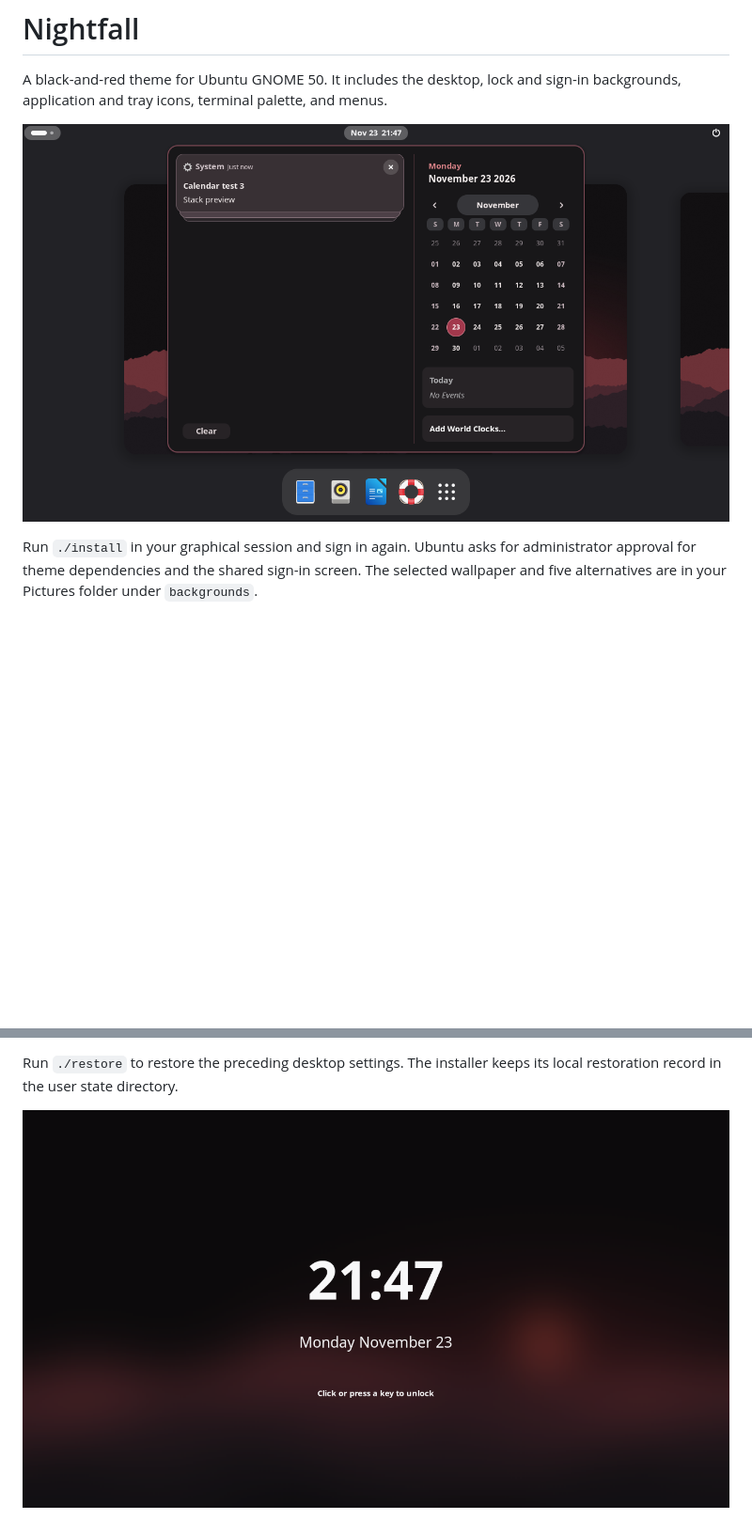
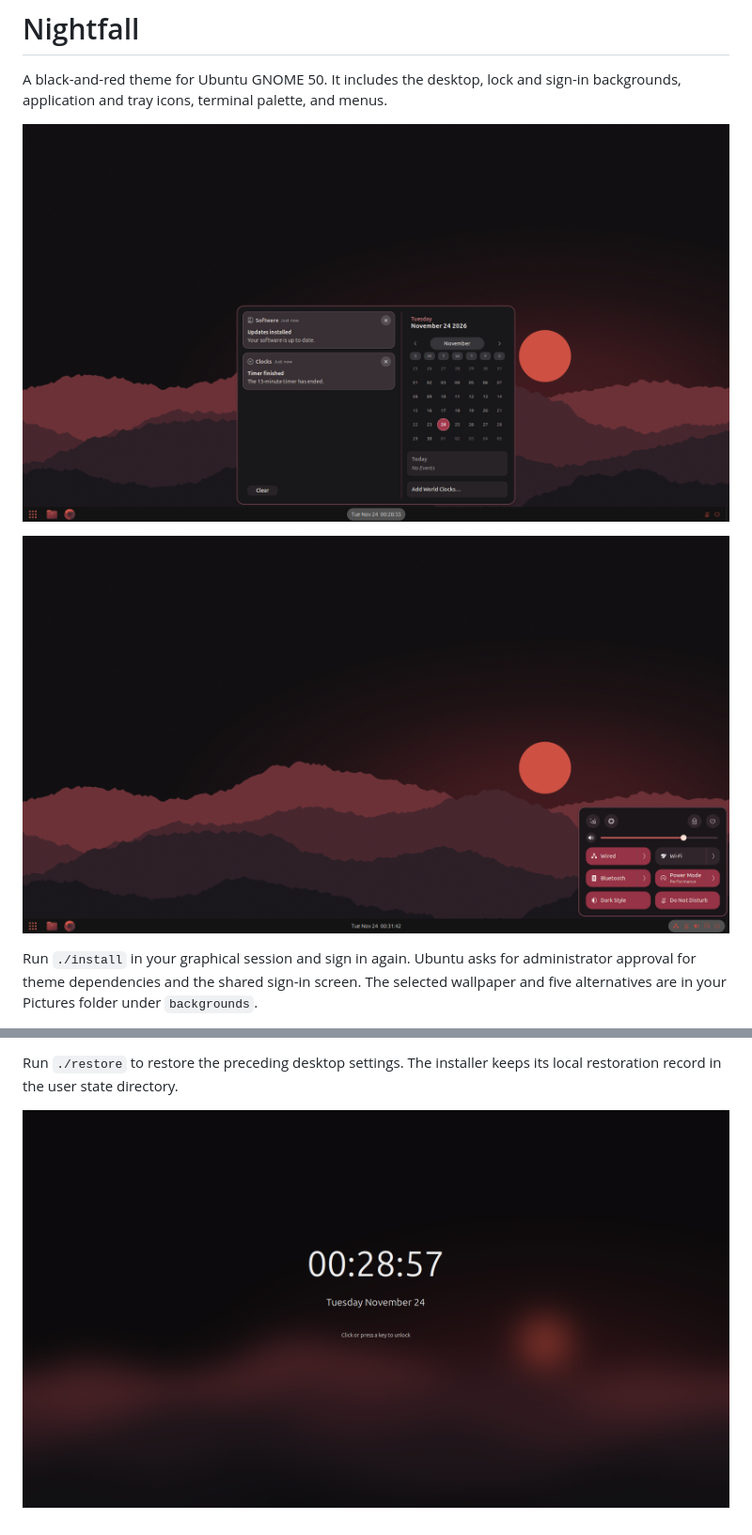
Before and after one commit to NathanJMF/UbuntuNightFall, a Markdown page: README.md, 2 parts joined by grey strips. Shown at 94% size. GitHub-like rendering; pictures changed too: docs/calendar-preview.png, docs/lock-preview.png, docs/quick-settings-preview.png (added); blank space fills up the shorter version.

Commit message:
Show Nightfall on UbuntuBaseSetup in the README

```diff
--- a/README.md
+++ b/README.md
@@ -3,6 +3,8 @@
 A black-and-red theme for Ubuntu GNOME 50. It includes the desktop, lock and sign-in backgrounds, application and tray icons, terminal palette, and menus.
 
 ![Calendar and example notifications](docs/calendar-preview.png)
+
+![Nightfall Quick Settings open above the UbuntuBaseSetup taskbar](docs/quick-settings-preview.png)
 
 Run `./install` in your graphical session and sign in again. Ubuntu asks for administrator approval for theme dependencies and the shared sign-in screen. The selected wallpaper and five alternatives are in your Pictures folder under `backgrounds`.
 
```
